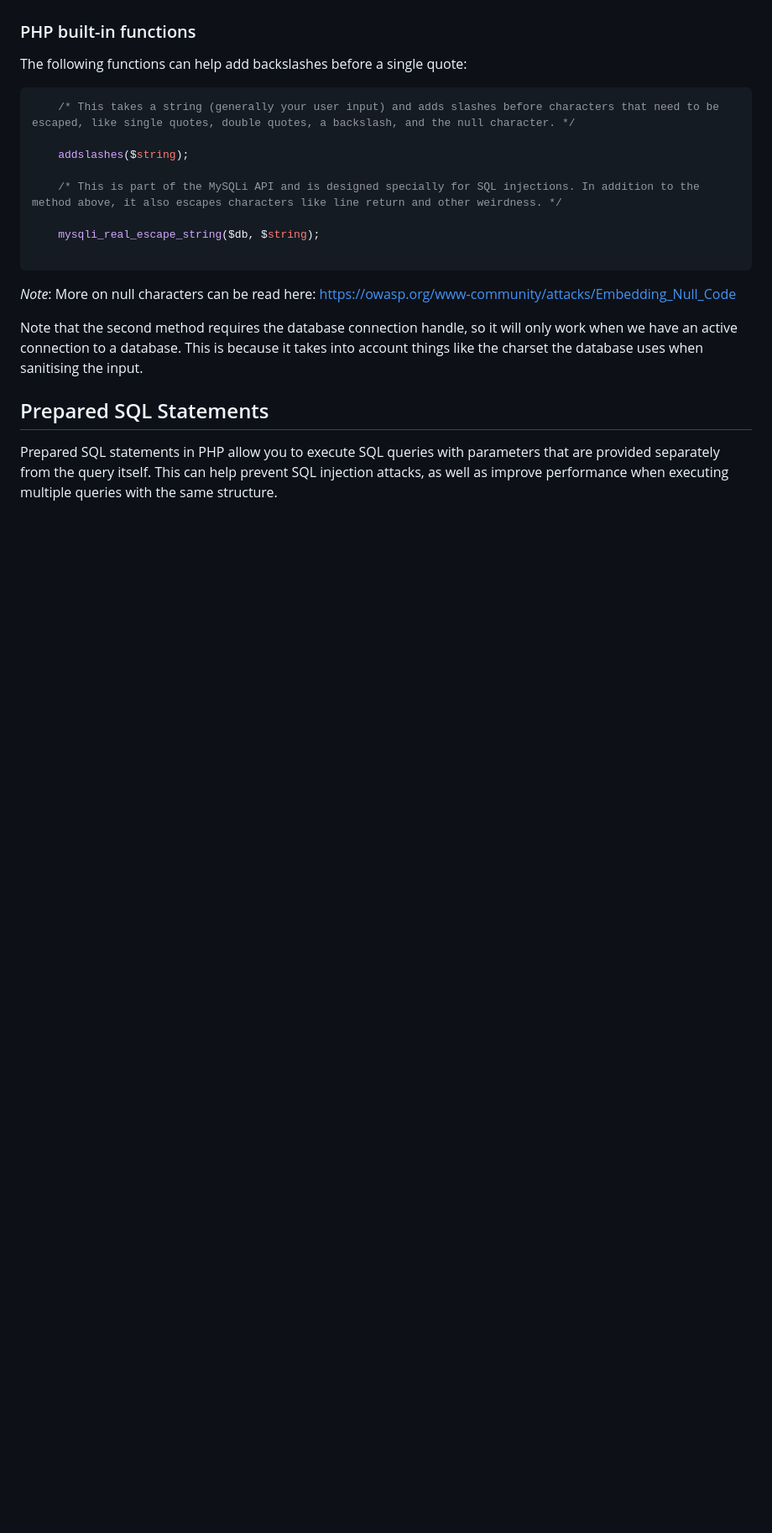
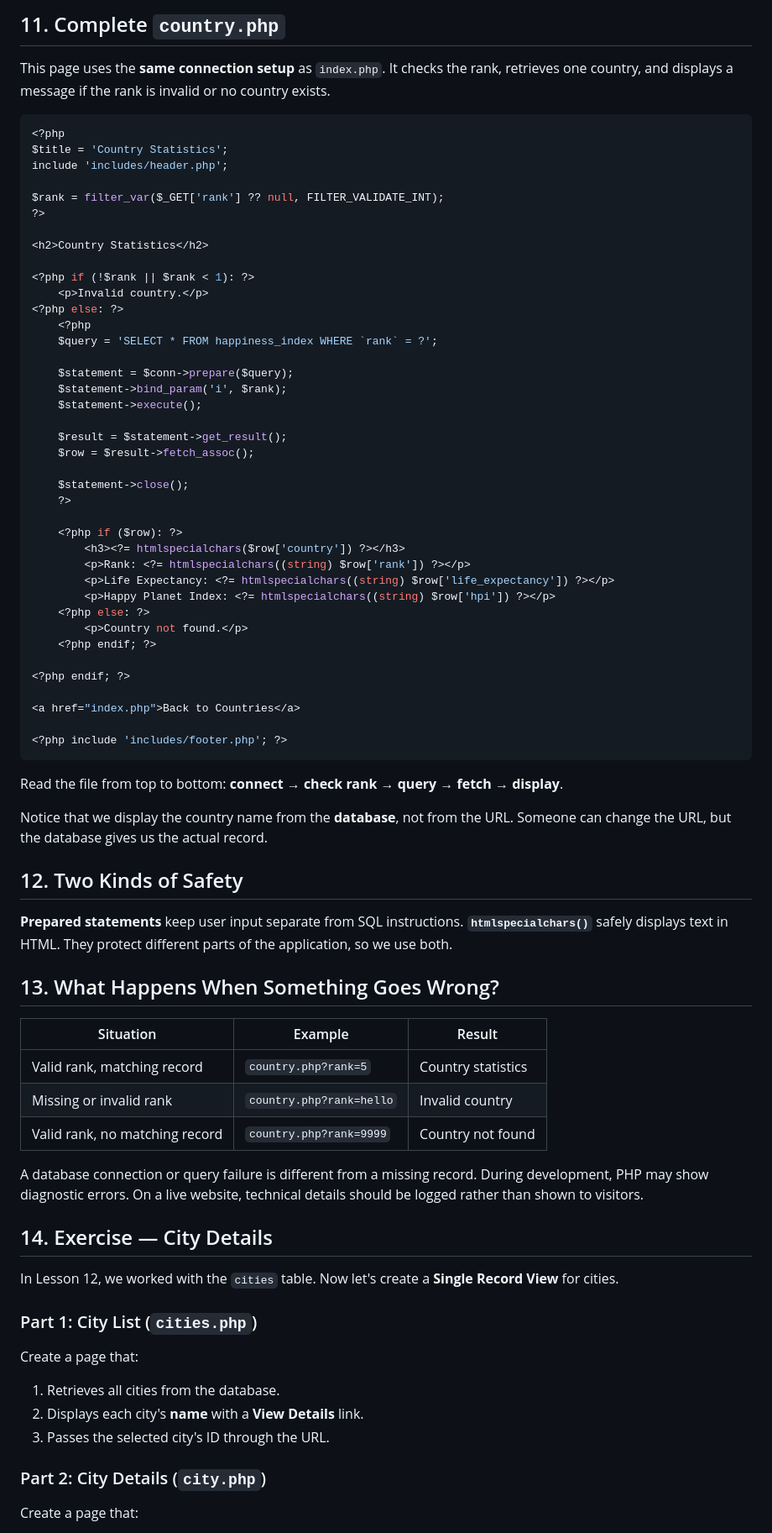
Before and after one commit to Rafat-Bin/DMIT2025-Student-Workbook, a Markdown page: module-3/13-single-record-view/README.md, the part around one of its changes. Shown at 84% size. Drawn GitHub-style; blank space fills up the shorter version.

````diff
--- a/module-3/13-single-record-view/README.md
+++ b/module-3/13-single-record-view/README.md
@@ -54,26 +223,81 @@ By adding the escape character, SQL no longer things the single quote is part of
+## 11. Complete `country.php`
+
+This page uses the **same connection setup** as `index.php`. It checks the rank, retrieves one country, and displays a message if the rank is invalid or no country exists.
+
+```php
+<?php
+$title = 'Country Statistics';
+include 'includes/header.php';
+
+$rank = filter_var($_GET['rank'] ?? null, FILTER_VALIDATE_INT);
+?>
+
+<h2>Country Statistics</h2>
+
+<?php if (!$rank || $rank < 1): ?>
+    <p>Invalid country.</p>
+<?php else: ?>
+    <?php
+    $query = 'SELECT * FROM happiness_index WHERE `rank` = ?';
+
+    $statement = $conn->prepare($query);
+    $statement->bind_param('i', $rank);
+    $statement->execute();
+
+    $result = $statement->get_result();
+    $row = $result->fetch_assoc();
+
+    $statement->close();
+    ?>
+
+    <?php if ($row): ?>
+        <h3><?= htmlspecialchars($row['country']) ?></h3>
+        <p>Rank: <?= htmlspecialchars((string) $row['rank']) ?></p>
+        <p>Life Expectancy: <?= htmlspecialchars((string) $row['life_expectancy']) ?></p>
+        <p>Happy Planet Index: <?= htmlspecialchars((string) $row['hpi']) ?></p>
+    <?php else: ?>
+        <p>Country not found.</p>
+    <?php endif; ?>
+
+<?php endif; ?>
+
+<a href="index.php">Back to Countries</a>
+
+<?php include 'includes/footer.php'; ?>
+```
+
+Read the file from top to bottom: **connect → check rank → query → fetch → display**.
+
+Notice that we display the country name from the **database**, not from the URL. Someone can change the URL, but the database gives us the actual record.
 
 
-### PHP built-in functions
+## 12. Two Kinds of Safety
 
-The following functions can help add backslashes before a single quote:
+**Prepared statements** keep user input separate from SQL instructions. **`htmlspecialchars()`** safely displays text in HTML. They protect different parts of the application, so we use both.
 
-```PHP
-	/* This takes a string (generally your user input) and adds slashes before characters that need to be escaped, like single quotes, double quotes, a backslash, and the null character. */
+## 13. What Happens When Something Goes Wrong?
 
-	addslashes($string);
+| Situation | Example | Result |
+|---|---|---|
+| Valid rank, matching record | `country.php?rank=5` | Country statistics |
+| Missing or invalid rank | `country.php?rank=hello` | Invalid country |
+| Valid rank, no matching record | `country.php?rank=9999` | Country not found |
 
-	/* This is part of the MySQLi API and is designed specially for SQL injections. In addition to the method above, it also escapes characters like line return and other weirdness. */
+A database connection or query failure is different from a missing record. During development, PHP may show diagnostic errors. On a live website, technical details should be logged rather than shown to visitors.
 
-	mysqli_real_escape_string($db, $string);
+## 14. Exercise — City Details
 
-```
+In Lesson 12, we worked with the `cities` table. Now let's create a **Single Record View** for cities.
 
-*Note*: More on null characters can be read here: https://owasp.org/www-community/attacks/Embedding_Null_Code
+### Part 1: City List (`cities.php`)
 
-Note that the second method requires the database connection handle, so it will only work when we have an active connection to a database. This is because it takes into account things like the charset the database uses when sanitising the input.
+Create a page that:
 
+1. Retrieves all cities from the database.
+2. Displays each city's **name** with a **View Details** link.
+3. Passes the selected city's ID through the URL.
 
-## Prepared SQL Statements
+### Part 2: City Details (`city.php`)
 
-Prepared SQL statements in PHP allow you to execute SQL queries with parameters that are provided separately from the query itself. This can help prevent SQL injection attacks, as well as improve performance when executing multiple queries with the same structure.
+Create a page that:
 
````
Also changed, not shown: other parts of module-3/13-single-record-view/README.md (+207 -87 lines).
